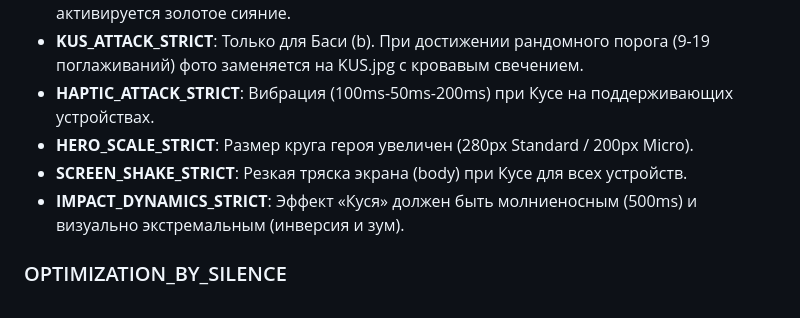
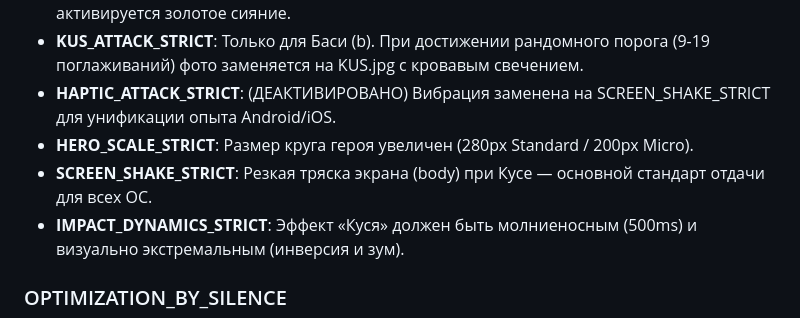
Before and after one commit to id27nsk-sys/kotyambusy, a Markdown page: RULES.md, the part around the change. GitHub-like rendering.

Commit message:
🐾 UNIFICATION_v3.5: Unified KUS effect via SCREEN_SHAKE_STRICT for iOS/Android consistency. Haptics disabled. RULES.md v.29 confirmed. 🐾

```diff
--- a/RULES.md
+++ b/RULES.md
@@ -27,9 +27,9 @@
 - **CONTRAST_ACCESSIBILITY_TEST**: Текст на панелях должен сохранять высокую контрастность.
 - **GLOW_CELEBRATION**: При достижении количества поглаживаний, кратного 30, активируется золотое сияние.
 - **KUS_ATTACK_STRICT**: Только для Баси (b). При достижении рандомного порога (9-19 поглаживаний) фото заменяется на KUS.jpg с кровавым свечением.
-- **HAPTIC_ATTACK_STRICT**: Вибрация (100ms-50ms-200ms) при Кусе на поддерживающих устройствах.
+- **HAPTIC_ATTACK_STRICT**: (ДЕАКТИВИРОВАНО) Вибрация заменена на SCREEN_SHAKE_STRICT для унификации опыта Android/iOS.
 - **HERO_SCALE_STRICT**: Размер круга героя увеличен (280px Standard / 200px Micro).
-- **SCREEN_SHAKE_STRICT**: Резкая тряска экрана (body) при Кусе для всех устройств.
+- **SCREEN_SHAKE_STRICT**: Резкая тряска экрана (body) при Кусе — основной стандарт отдачи для всех ОС.
 - **IMPACT_DYNAMICS_STRICT**: Эффект «Куся» должен быть молниеносным (500ms) и визуально экстремальным (инверсия и зум).
 
 ### OPTIMIZATION_BY_SILENCE
```
